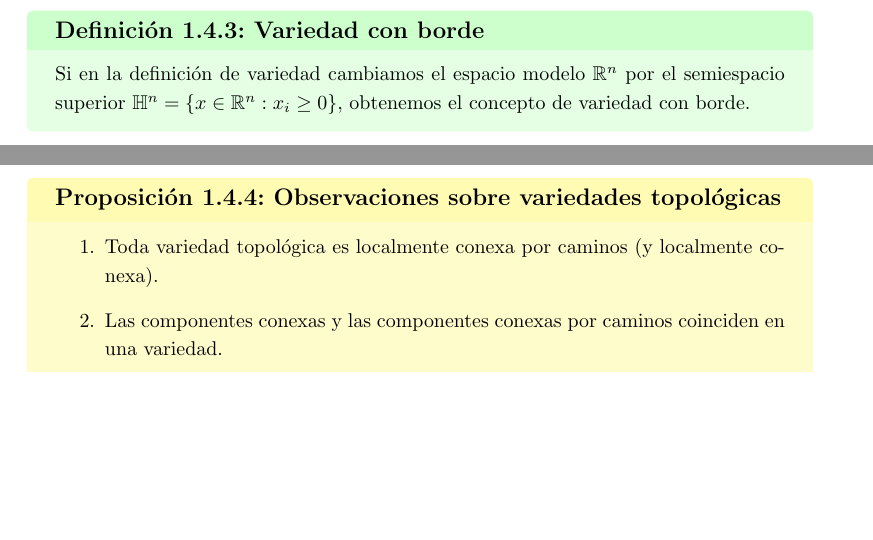
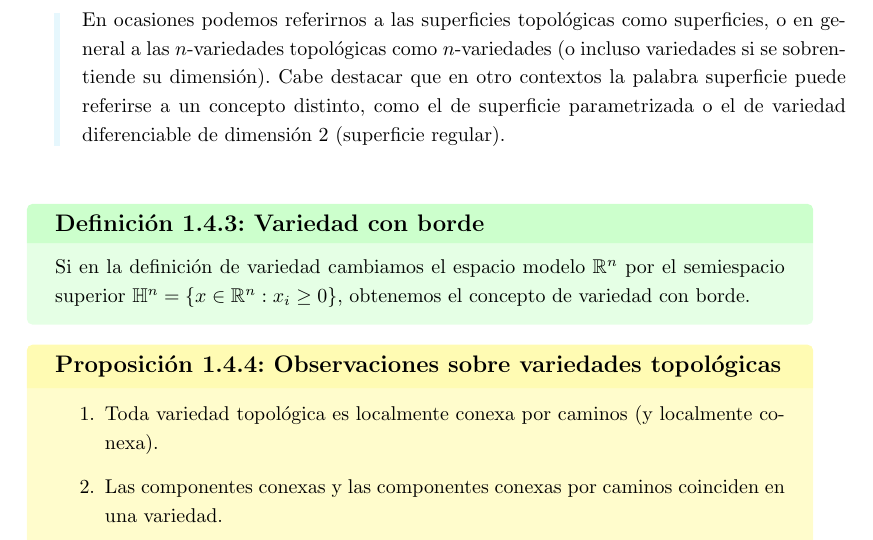
Before and after one commit to pedro-villa/topologia-de-superficies, a LaTeX book (src/main.tex, which reads src/tema4.tex): two parts of pages 13 and 14 of 30 before the commit and part of page 14 of 30 after it, the two joined at a grey line, cut at the place of the change, the shorter picture padded with empty space. Compiled offline with pdfLaTeX.

Commit message:
Nota en la seccion 1.4

```diff
--- a/src/tema4.tex
+++ b/src/tema4.tex
@@ -337,6 +337,10 @@ y llamemos al espacio cociente $(\faktor{X}{K},\faktor{\T}{K}):=(\faktor{X}{\sim
     Una superficie topológica \(S\) es una variedad topológica de dimensión dos o 2-variedad.
 }
 
+\rmkb{
+    En ocasiones podemos referirnos a las superficies topológicas como superficies, o en general a las $n$-variedades topológicas como $n$-variedades (o incluso variedades si se sobrentiende su dimensión). Cabe destacar que en otro contextos la palabra superficie puede referirse a un concepto distinto, como el de superficie parametrizada o el de variedad diferenciable de dimensión 2 (superficie regular).
+}
+
 \defn{Variedad con borde}{
     Si en la definición de variedad cambiamos el espacio modelo \(\mathbb{R}^n\) por el semiespacio superior \(\mathbb{H}^n = \{x \in \mathbb{R}^n : x_i \geq 0\}\), obtenemos el concepto de variedad con borde.
 }
```
Also changed, not shown: src/tema4.tex (2 more changed lines).
